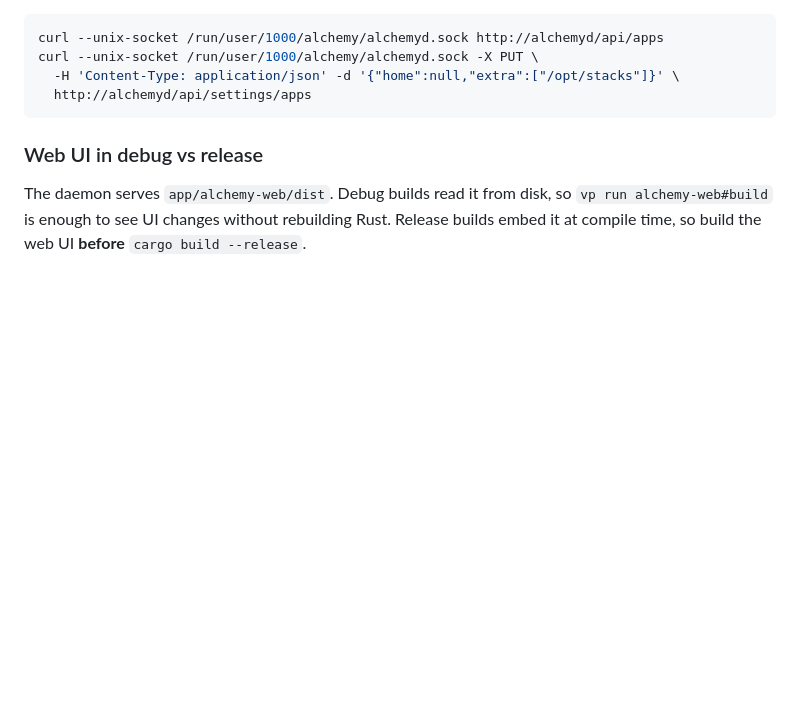
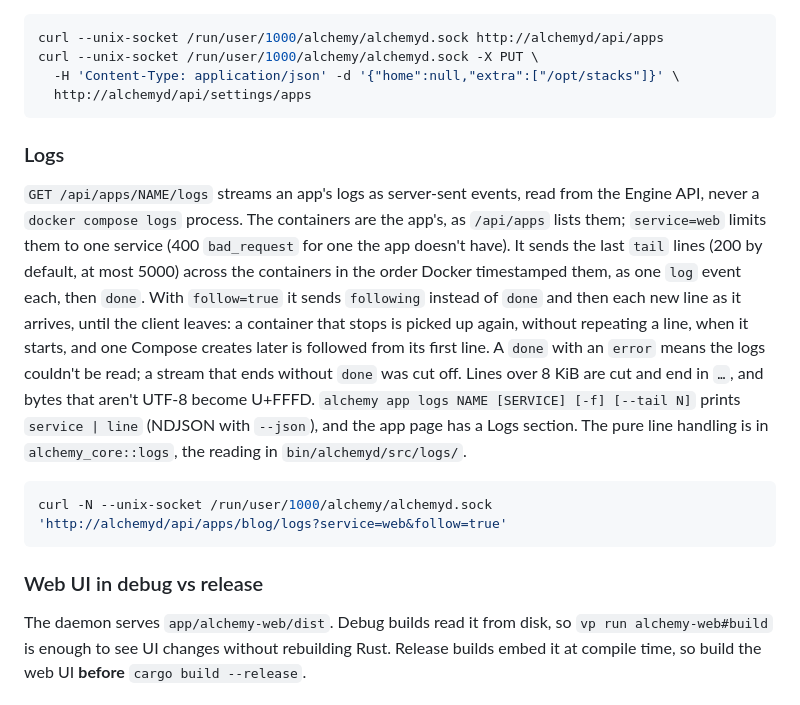
Before and after one commit to hostingaccessories/alchemy, a Markdown page: docs/DEVELOPMENT.md, the part around the change. Drawn GitHub-style; blank space fills up the shorter version.

Commit message:
docs: describe the app logs route and command

````diff
--- a/docs/DEVELOPMENT.md
+++ b/docs/DEVELOPMENT.md
@@ -305,6 +305,29 @@ curl --unix-socket /run/user/1000/alchemy/alchemyd.sock http://alchemyd/api/apps
 curl --unix-socket /run/user/1000/alchemy/alchemyd.sock -X PUT \
   -H 'Content-Type: application/json' -d '{"home":null,"extra":["/opt/stacks"]}' \
   http://alchemyd/api/settings/apps
+```
+
+### Logs
+
+`GET /api/apps/NAME/logs` streams an app's logs as server-sent events,
+read from the Engine API, never a `docker compose logs` process. The
+containers are the app's, as `/api/apps` lists them; `service=web`
+limits them to one service (400 `bad_request` for one the app doesn't
+have). It sends the last `tail` lines (200 by default, at most 5000)
+across the containers in the order Docker timestamped them, as one `log`
+event each, then `done`. With `follow=true` it sends `following` instead
+of `done` and then each new line as it arrives, until the client leaves:
+a container that stops is picked up again, without repeating a line, when
+it starts, and one Compose creates later is followed from its first line.
+A `done` with an `error` means the logs couldn't be read; a stream that
+ends without `done` was cut off. Lines over 8 KiB are cut and end in `…`,
+and bytes that aren't UTF-8 become U+FFFD. `alchemy app logs NAME
+[SERVICE] [-f] [--tail N]` prints `service | line` (NDJSON with
+`--json`), and the app page has a Logs section. The pure line handling
+is in `alchemy_core::logs`, the reading in `bin/alchemyd/src/logs/`.
+
+```sh
+curl -N --unix-socket /run/user/1000/alchemy/alchemyd.sock 'http://alchemyd/api/apps/blog/logs?service=web&follow=true'
 ```
 
 ### Web UI in debug vs release
````
